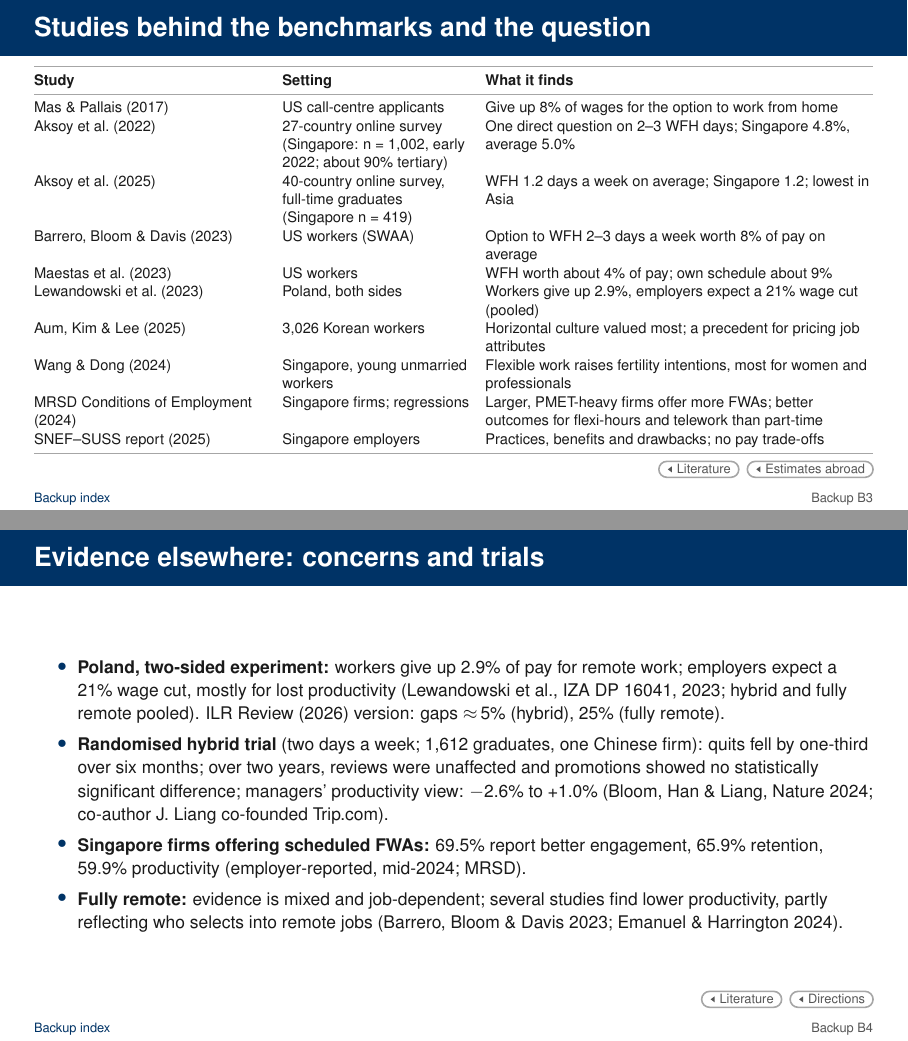
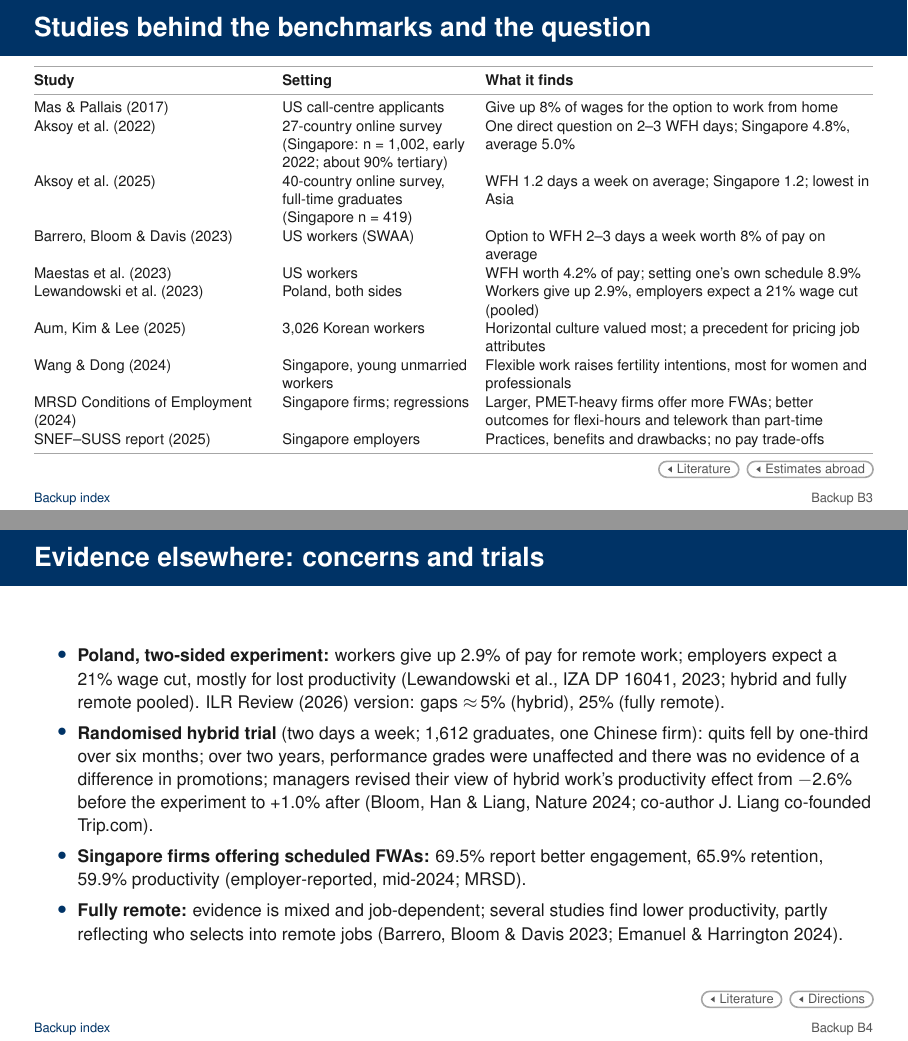
Before and after one commit to lsy9816/ResWork, LaTeX slides (MOM_presentation/overleaf_upload/main.tex): pages 25 and 26 of 72, joined at a grey line. Compiled offline with pdfLaTeX.

Commit message:
Citations: Maestas AER 2023 values; Bloom-Han-Liang wording as in paper
Co-Authored-By: Claude Sonnet 5.5 <noreply@anthropic.com>
Claude-Session: https://claude.ai/code/session_01CDrd7CbNGkm4ND9QBnK4x2

```diff
--- a/MOM_presentation/overleaf_upload/main.tex
+++ b/MOM_presentation/overleaf_upload/main.tex
@@ -1193,7 +1193,7 @@ Third, test a manager guide on role-by-role on-site checks and on handling reque
     \addlinespace[1pt]
     Barrero, Bloom \& Davis (2023) & US workers (SWAA) & Option to WFH 2--3 days a week worth 8\% of pay on average\\
     \addlinespace[1pt]
-    Maestas et al.\ (2023) & US workers & WFH worth about 4\% of pay; own schedule about 9\%\\
+    Maestas et al.\ (2023) & US workers & WFH worth 4.2\% of pay; setting one's own schedule 8.9\%\\
     \addlinespace[1pt]
     Lewandowski et al.\ (2023) & Poland, both sides & Workers give up 2.9\%, employers expect a 21\% wage cut (pooled)\\
     \addlinespace[1pt]
@@ -1223,7 +1223,7 @@ Third, test a manager guide on role-by-role on-site checks and on handling reque
     % [R16, L1] IZA DP 2023: 2.9% vs 21%, pooled; ILR Review 2026: 5.2% hybrid, 24.6% fully remote; Lead decision 4 (EB s14)
     \item \textbf{Poland, two-sided experiment:} workers give up 2.9\% of pay for remote work; employers expect a 21\% wage cut, mostly for lost productivity (Lewandowski et al., IZA DP 16041, 2023; hybrid and fully remote pooled). ILR Review (2026) version: gaps \ap 5\% (hybrid), 25\% (fully remote).
     % [P7, V6] six-month RCT, 1,612 graduates; quits down by a third; promotions n.s. over two years; managers -2.6% to +1.0%
-    \item \textbf{Randomised hybrid trial} (two days a week; 1,612 graduates, one Chinese firm): quits fell by one-third over six months; over two years, reviews were unaffected and promotions showed no statistically significant difference; managers' productivity view: $-$2.6\% to +1.0\% (Bloom, Han \& Liang, Nature 2024; co-author J.\ Liang co-founded Trip.com).
+    \item \textbf{Randomised hybrid trial} (two days a week; 1,612 graduates, one Chinese firm): quits fell by one-third over six months; over two years, performance grades were unaffected and there was no evidence of a difference in promotions; managers revised their view of hybrid work's productivity effect from $-$2.6\% before the experiment to +1.0\% after (Bloom, Han \& Liang, Nature 2024; co-author J.\ Liang co-founded Trip.com).
     % [P4] employer-reported shares, mid-2024
     \item \textbf{Singapore firms offering scheduled FWAs:} 69.5\% report better engagement, 65.9\% retention, 59.9\% productivity (employer-reported, mid-2024; MRSD).
     % [L1] Barrero, Bloom & Davis 2023; Emanuel & Harrington 2024 (FACTCHECK F25)
```
Also changed, not shown: MOM_presentation/latex/CHANGES_wtp_update.md (+3 -0 lines), MOM_presentation/latex/main-2.tex (+4 -4 lines), MOM_presentation/overleaf_upload/main.tex (4 more changed lines), 1 other file.
